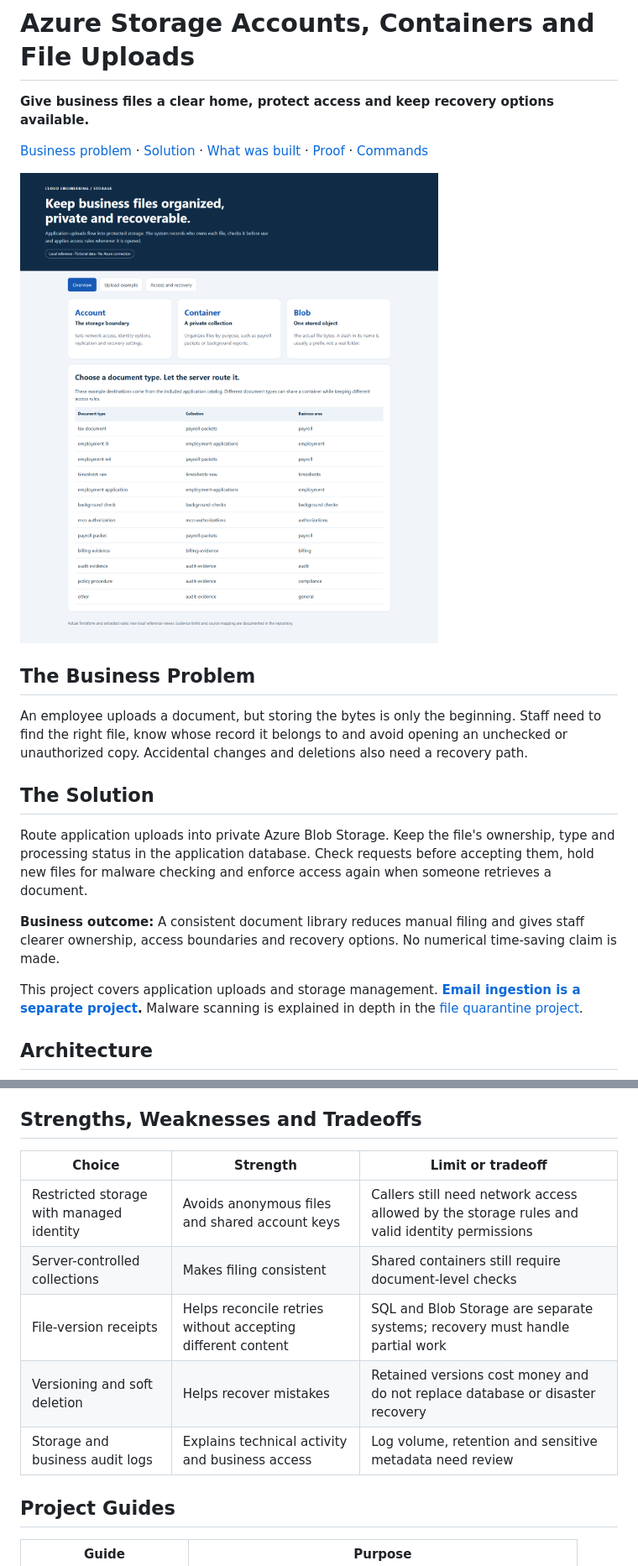
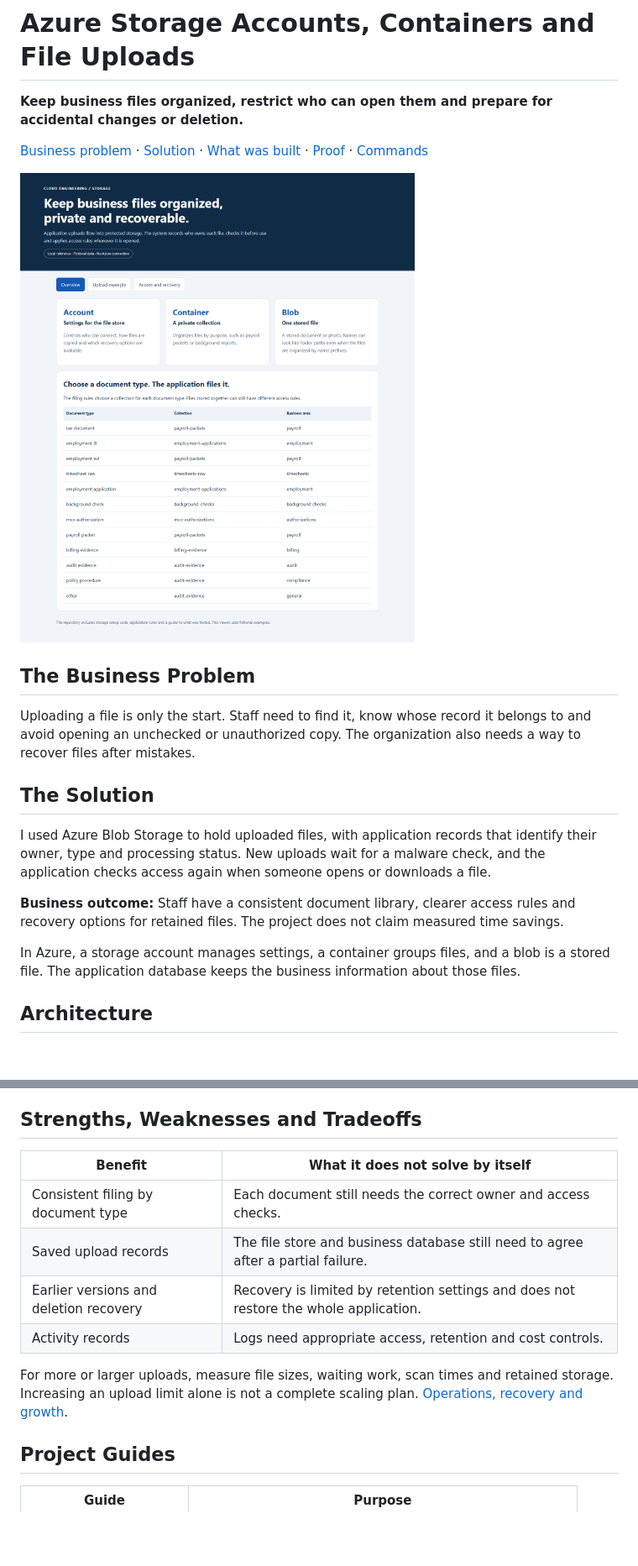
Before and after one commit to truthofsource/azure-blob-storage-and-file-uploads, a Markdown page: README.md, 2 parts joined by grey strips. Shown at 84% size. Rendered like a GitHub page; pictures changed too: docs/images/01-overview.png; blank space fills up the shorter version.

Commit message:
Lead with plain business explanations and retain technical detail separately

```diff
--- a/README.md
+++ b/README.md
@@ -1,6 +1,6 @@
 # Azure Storage Accounts, Containers and File Uploads
 
-**Give business files a clear home, protect access and keep recovery options available.**
+**Keep business files organized, restrict who can open them and prepare for accidental changes or deletion.**
 
 [Business problem](#the-business-problem) · [Solution](#the-solution) · [What was built](#what-was-built) · [Proof](#proof-it-works) · [Commands](docs/COMMANDS.md)
 
@@ -8,15 +8,15 @@
 
 ## The Business Problem
 
-An employee uploads a document, but storing the bytes is only the beginning. Staff need to find the right file, know whose record it belongs to and avoid opening an unchecked or unauthorized copy. Accidental changes and deletions also need a recovery path.
+Uploading a file is only the start. Staff need to find it, know whose record it belongs to and avoid opening an unchecked or unauthorized copy. The organization also needs a way to recover files after mistakes.
 
 ## The Solution
 
-Route application uploads into private Azure Blob Storage. Keep the file's ownership, type and processing status in the application database. Check requests before accepting them, hold new files for malware checking and enforce access again when someone retrieves a document.
+I used Azure Blob Storage to hold uploaded files, with application records that identify their owner, type and processing status. New uploads wait for a malware check, and the application checks access again when someone opens or downloads a file.
 
-**Business outcome:** A consistent document library reduces manual filing and gives staff clearer ownership, access boundaries and recovery options. No numerical time-saving claim is made.
+**Business outcome:** Staff have a consistent document library, clearer access rules and recovery options for retained files. The project does not claim measured time savings.
 
-This project covers application uploads and storage management. **[Email ingestion is a separate project](https://github.com/truthofsource/azure-logic-apps-document-ingestion).** Malware scanning is explained in depth in the [file quarantine project](https://github.com/truthofsource/secure-serverless-document-processing).
+In Azure, a storage account manages settings, a container groups files, and a blob is a stored file. The application database keeps the business information about those files.
 
 ## Architecture
 
@@ -90,12 +95,13 @@ Open [the local reference](http://127.0.0.1:8140). Screenshots are real captures
 ## Strengths, Weaknesses and Tradeoffs
 
-| Choice | Strength | Limit or tradeoff |
-| --- | --- | --- |
-| Restricted storage with managed identity | Avoids anonymous files and shared account keys | Callers still need network access allowed by the storage rules and valid identity permissions |
-| Server-controlled collections | Makes filing consistent | Shared containers still require document-level checks |
-| File-version receipts | Helps reconcile retries without accepting different content | SQL and Blob Storage are separate systems; recovery must handle partial work |
-| Versioning and soft deletion | Helps recover mistakes | Retained versions cost money and do not replace database or disaster recovery |
-| Storage and business audit logs | Explains technical activity and business access | Log volume, retention and sensitive metadata need review |
+| Benefit | What it does not solve by itself |
+| --- | --- |
+| Consistent filing by document type | Each document still needs the correct owner and access checks. |
+| Saved upload records | The file store and business database still need to agree after a partial failure. |
+| Earlier versions and deletion recovery | Recovery is limited by retention settings and does not restore the whole application. |
+| Activity records | Logs need appropriate access, retention and cost controls. |
+
+For more or larger uploads, measure file sizes, waiting work, scan times and retained storage. Increasing an upload limit alone is not a complete scaling plan. [Operations, recovery and growth](docs/OPERATIONS-AND-SCALING.md).
 
 ## Project Guides
 
```
Also changed, not shown: other parts of README.md (+24 -19 lines), docs/VALIDATION.md (+12 -0 lines), docs/images/02-upload-example.png, docs/images/03-access-and-recovery.png, docs/images/04-mobile.png, 1 other file.
